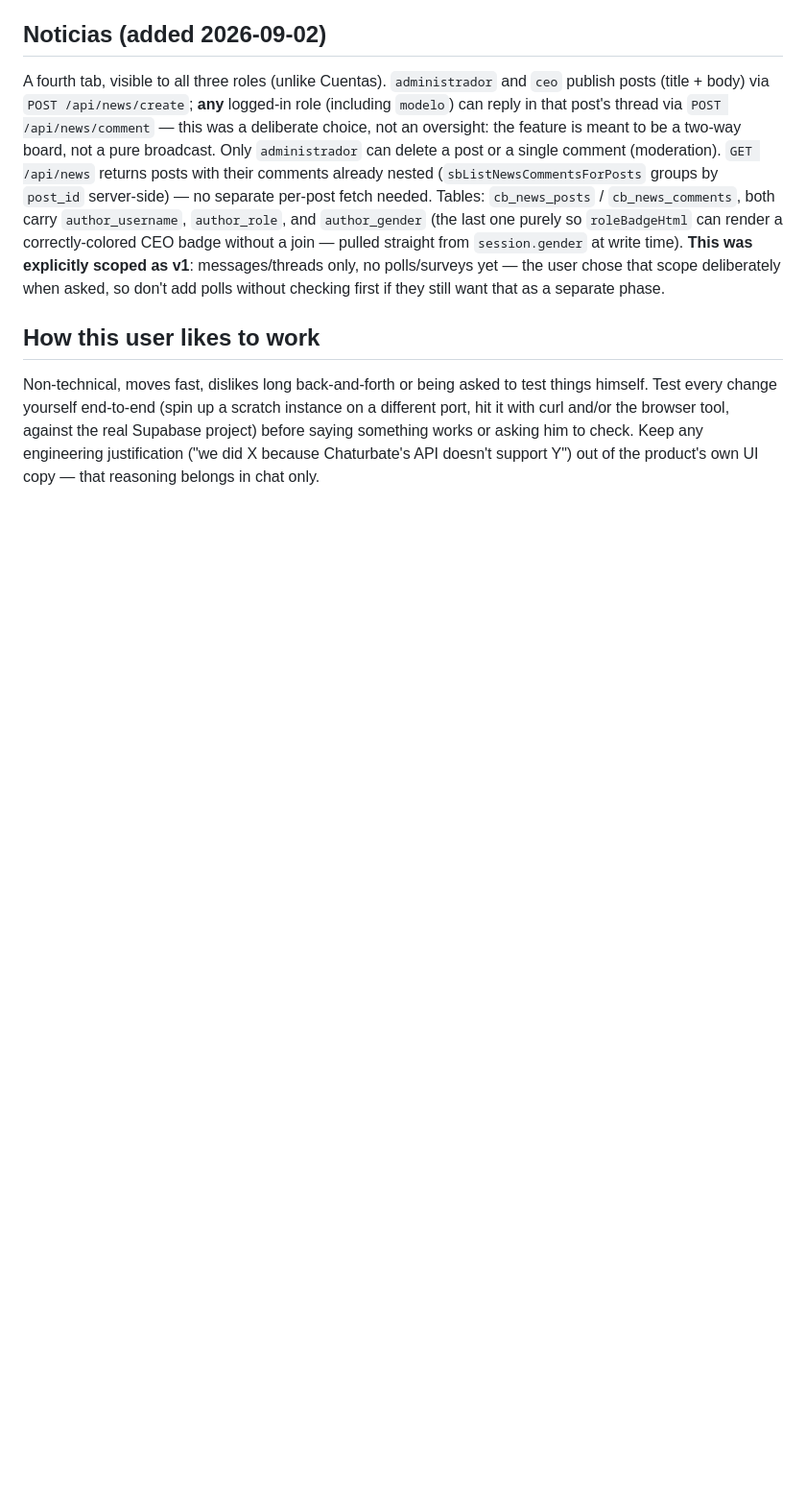
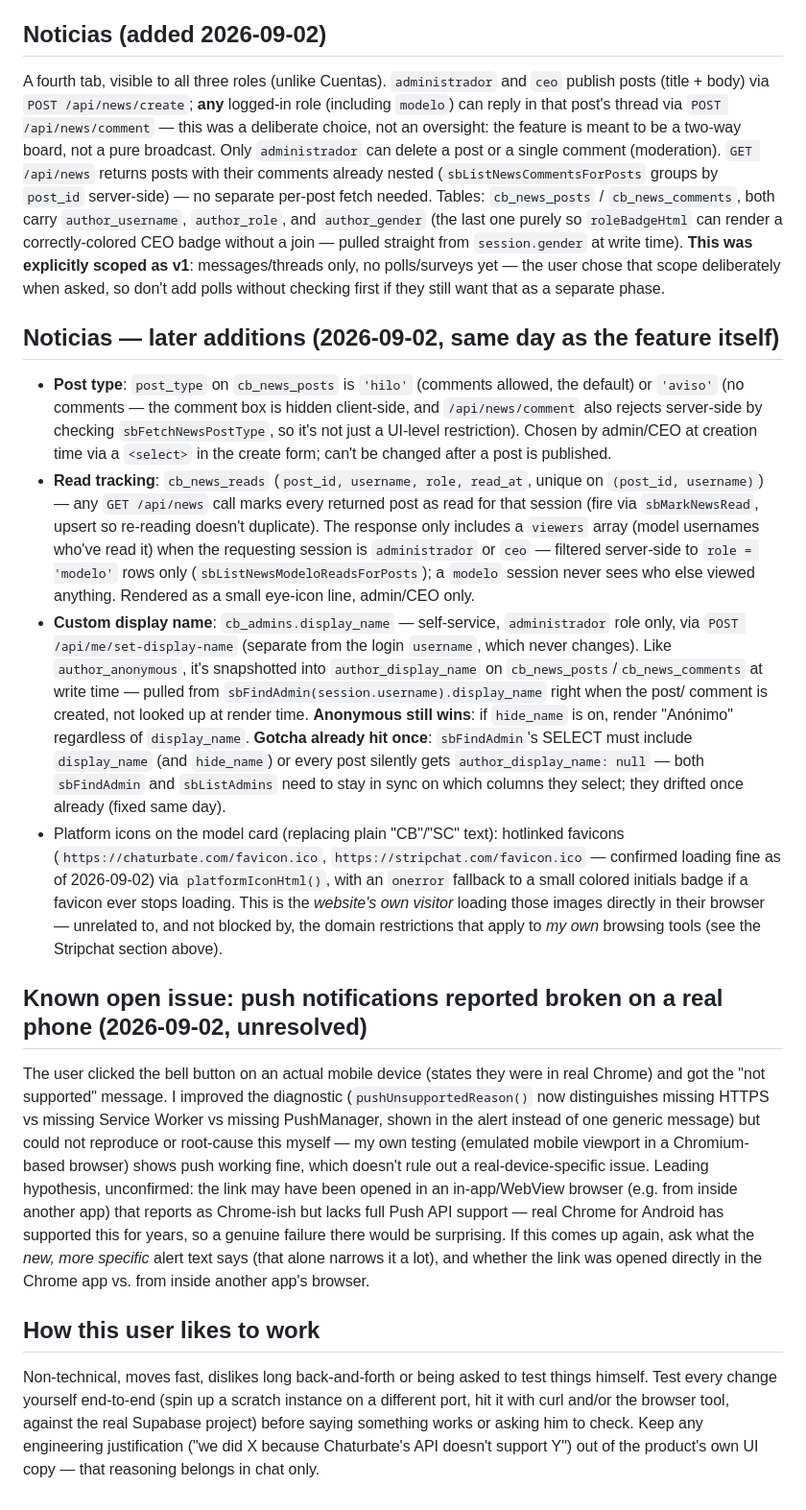
Before and after one commit to Eleme09/TKS, a Markdown page: CLAUDE.md, the part around the change. Shown at 96% size. Rendered like a GitHub page; blank space fills up the shorter version.

Commit message:
Documenta tipo de noticia, vistos, nombre editable, e iconos de plataforma
Co-Authored-By: Claude Sonnet 5 <noreply@anthropic.com>

```diff
--- a/CLAUDE.md
+++ b/CLAUDE.md
@@ -240,6 +240,65 @@ messages/threads only, no polls/surveys yet — the user chose that scope
 deliberately when asked, so don't add polls without checking first if
 they still want that as a separate phase.
 
+## Noticias — later additions (2026-09-02, same day as the feature itself)
+
+- **Post type**: `post_type` on `cb_news_posts` is `'hilo'` (comments
+  allowed, the default) or `'aviso'` (no comments — the comment box is
+  hidden client-side, and `/api/news/comment` also rejects server-side
+  by checking `sbFetchNewsPostType`, so it's not just a UI-level
+  restriction). Chosen by admin/CEO at creation time via a `<select>`
+  in the create form; can't be changed after a post is published.
+- **Read tracking**: `cb_news_reads` (`post_id, username, role,
+  read_at`, unique on `(post_id, username)`) — any `GET /api/news` call
+  marks every returned post as read for that session (fire via
+  `sbMarkNewsRead`, upsert so re-reading doesn't duplicate). The
+  response only includes a `viewers` array (model usernames who've
+  read it) when the requesting session is `administrador` or `ceo` —
+  filtered server-side to `role = 'modelo'` rows only
+  (`sbListNewsModeloReadsForPosts`); a `modelo` session never sees who
+  else viewed anything. Rendered as a small eye-icon line, admin/CEO
+  only.
+- **Custom display name**: `cb_admins.display_name` — self-service,
+  `administrador` role only, via `POST /api/me/set-display-name`
+  (separate from the login `username`, which never changes). Like
+  `author_anonymous`, it's snapshotted into `author_display_name` on
+  `cb_news_posts`/`cb_news_comments` at write time — pulled from
+  `sbFindAdmin(session.username).display_name` right when the post/
+  comment is created, not looked up at render time. **Anonymous still
+  wins**: if `hide_name` is on, render "Anónimo" regardless of
+  `display_name`. **Gotcha already hit once**: `sbFindAdmin`'s SELECT
+  must include `display_name` (and `hide_name`) or every post silently
+  gets `author_display_name: null` — both `sbFindAdmin` and
+  `sbListAdmins` need to stay in sync on which columns they select;
+  they drifted once already (fixed same day).
+- Platform icons on the model card (replacing plain "CB"/"SC" text):
+  hotlinked favicons (`https://chaturbate.com/favicon.ico`,
+  `https://stripchat.com/favicon.ico` — confirmed loading fine as of
+  2026-09-02) via `platformIconHtml()`, with an `onerror` fallback to a
+  small colored initials badge if a favicon ever stops loading. This is
+  the *website's own visitor* loading those images directly in their
+  browser — unrelated to, and not blocked by, the domain restrictions
+  that apply to *my own* browsing tools (see the Stripchat section
+  above).
+
+## Known open issue: push notifications reported broken on a real phone (2026-09-02, unresolved)
+
+The user clicked the bell button on an actual mobile device (states
+they were in real Chrome) and got the "not supported" message. I
+improved the diagnostic (`pushUnsupportedReason()` now distinguishes
+missing HTTPS vs missing Service Worker vs missing PushManager, shown
+in the alert instead of one generic message) but could not reproduce
+or root-cause this myself — my own testing (emulated mobile viewport in
+a Chromium-based browser) shows push working fine, which doesn't rule
+out a real-device-specific issue. Leading hypothesis, unconfirmed: the
+link may have been opened in an in-app/WebView browser (e.g. from
+inside another app) that reports as Chrome-ish but lacks full Push API
+support — real Chrome for Android has supported this for years, so a
+genuine failure there would be surprising. If this comes up again, ask
+what the *new, more specific* alert text says (that alone narrows it a
+lot), and whether the link was opened directly in the Chrome app vs.
+from inside another app's browser.
+
 ## How this user likes to work
 
 Non-technical, moves fast, dislikes long back-and-forth or being asked
```
